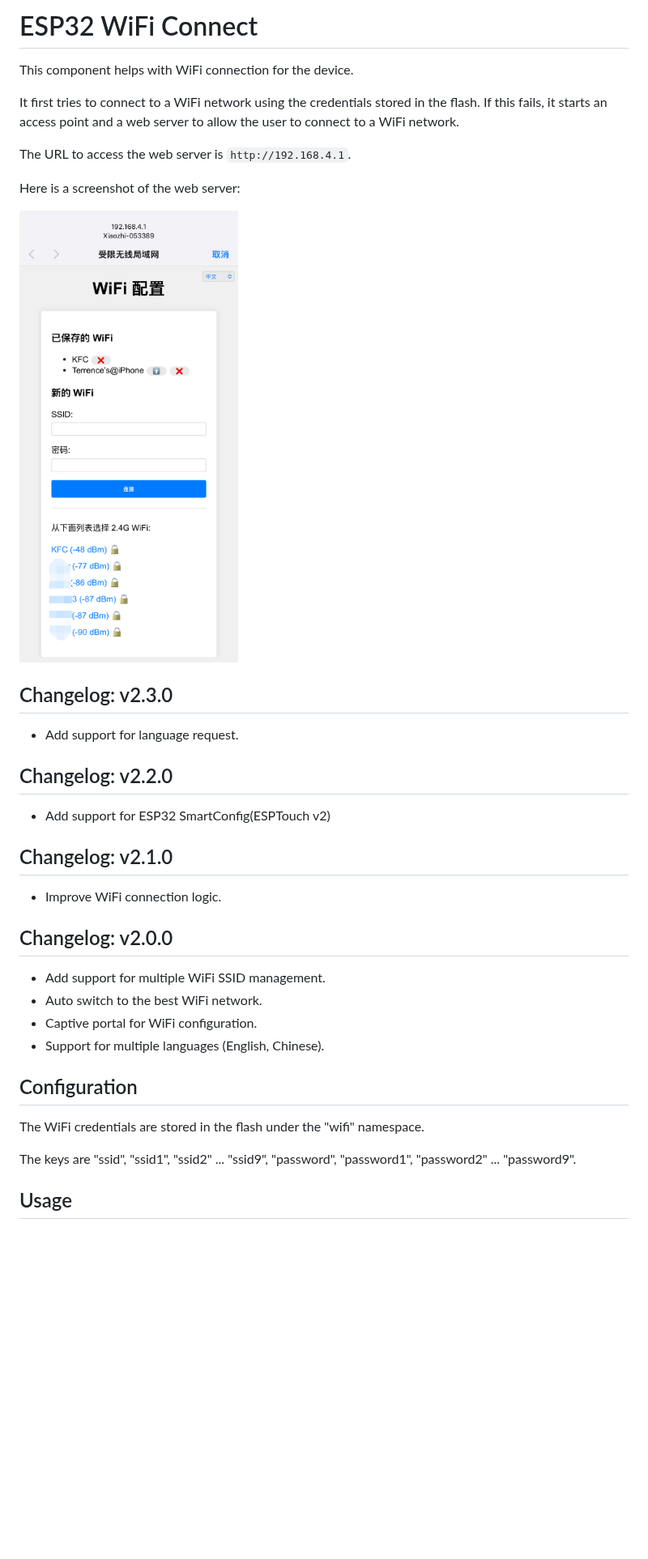
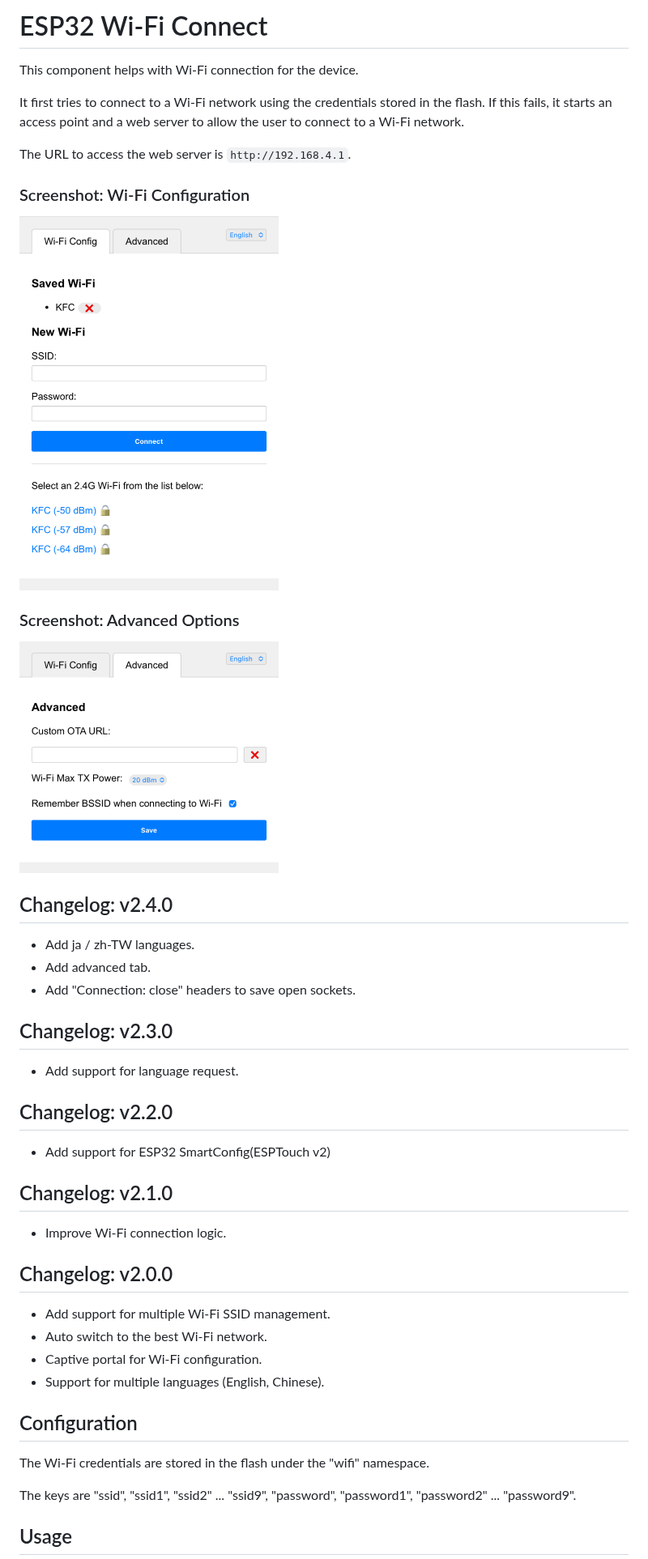
Before and after one commit to 78/esp-wifi-connect, a Markdown page: README.md, the part around one of its changes. Shown at 81% size. GitHub-like rendering; pictures changed too: assets/ap_v3.png (added), assets/ap_v3_advanced.png (added); blank space fills up the shorter version.

Commit message:
v2.4.2: 更新 README

```diff
--- a/README.md
+++ b/README.md
@@ -1,14 +1,24 @@
-# ESP32 WiFi Connect
+# ESP32 Wi-Fi Connect
 
-This component helps with WiFi connection for the device.
+This component helps with Wi-Fi connection for the device.
 
-It first tries to connect to a WiFi network using the credentials stored in the flash. If this fails, it starts an access point and a web server to allow the user to connect to a WiFi network.
+It first tries to connect to a Wi-Fi network using the credentials stored in the flash. If this fails, it starts an access point and a web server to allow the user to connect to a Wi-Fi network.
 
 The URL to access the web server is `http://192.168.4.1`.
 
-Here is a screenshot of the web server:
+### Screenshot: Wi-Fi Configuration
 
-![Access Point Configuration](assets/ap_v2.png)
+<img src="assets/ap_v3.png" width="320" alt="Wi-Fi Configuration">
+
+### Screenshot: Advanced Options
+
+<img src="assets/ap_v3_advanced.png" width="320" alt="Advanced Configuration">
+
+## Changelog: v2.4.0
+
+- Add ja / zh-TW languages.
+- Add advanced tab.
+- Add "Connection: close" headers to save open sockets.
 
 ## Changelog: v2.3.0
 
@@ -20,18 +30,18 @@ Here is a screenshot of the web server:
 
 ## Changelog: v2.1.0
 
-- Improve WiFi connection logic.
+- Improve Wi-Fi connection logic.
 
 ## Changelog: v2.0.0
 
-- Add support for multiple WiFi SSID management.
-- Auto switch to the best WiFi network.
-- Captive portal for WiFi configuration.
+- Add support for multiple Wi-Fi SSID management.
+- Auto switch to the best Wi-Fi network.
+- Captive portal for Wi-Fi configuration.
 - Support for multiple languages (English, Chinese).
 
 ## Configuration
 
-The WiFi credentials are stored in the flash under the "wifi" namespace.
+The Wi-Fi credentials are stored in the flash under the "wifi" namespace.
 
 The keys are "ssid", "ssid1", "ssid2" ... "ssid9", "password", "password1", "password2" ... "password9".
 
```
Also changed, not shown: other parts of README.md (+4 -4 lines), 2 other files.
